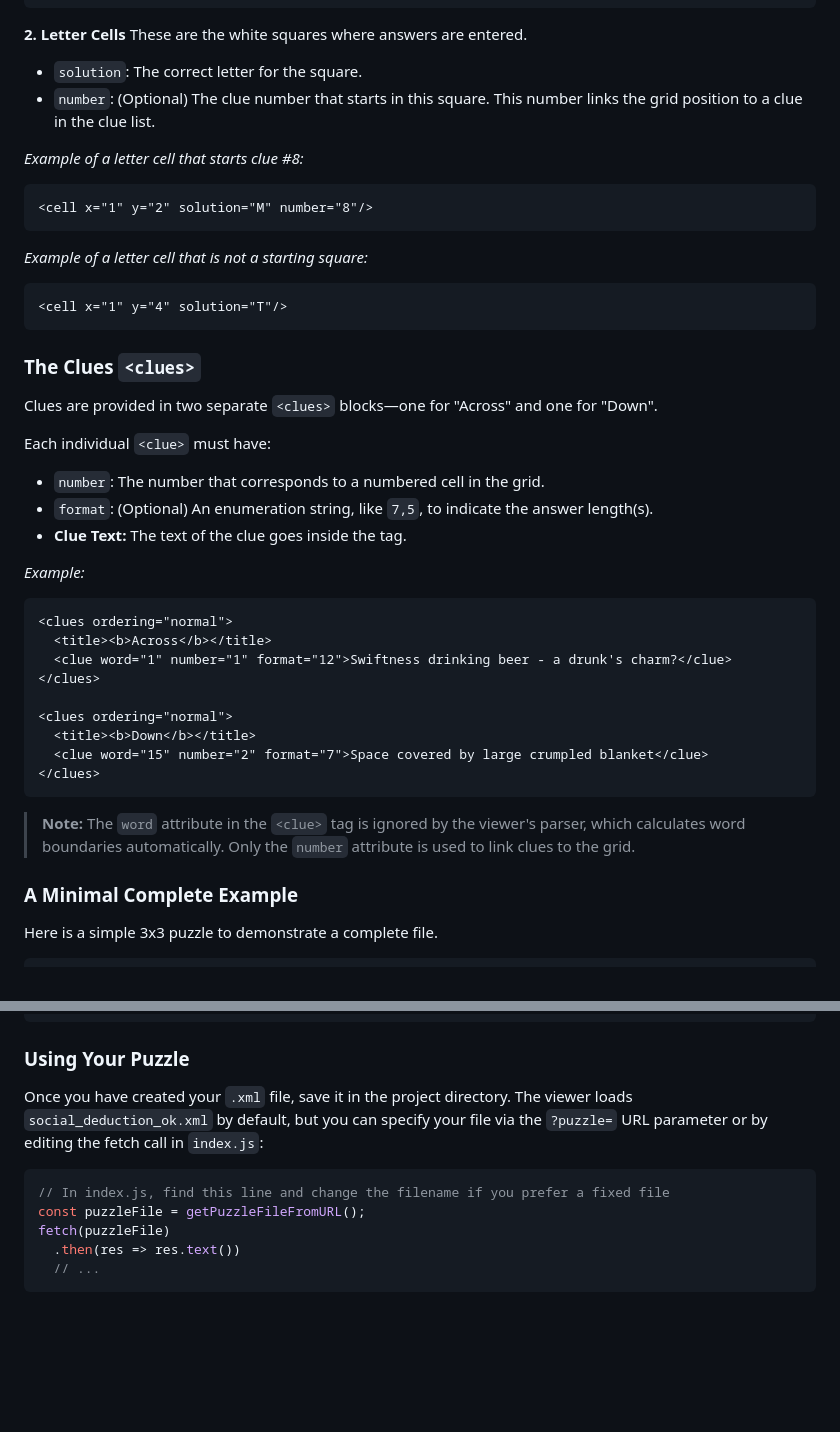
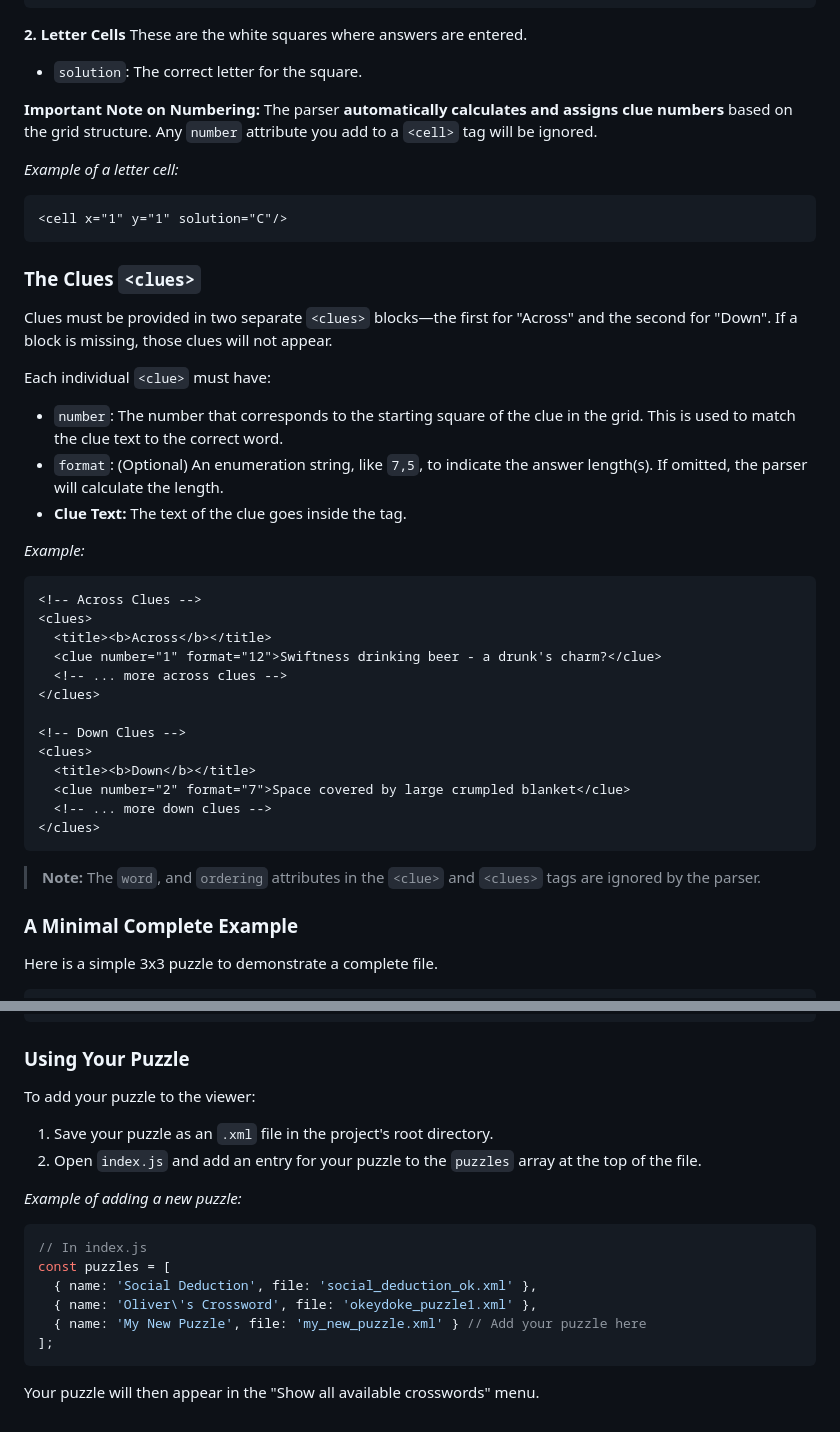
Before and after one commit to niallc/crossword-viewer, a Markdown page: SETTERS.md, 2 parts joined by grey strips. GitHub-like rendering; blank space fills up the shorter version.

````diff
--- a/SETTERS.md
+++ b/SETTERS.md
@@ -61,40 +55,40 @@ These are the black squares in the grid. They are simply defined with `type="blo
 **2. Letter Cells**
 These are the white squares where answers are entered.
 - `solution`: The correct letter for the square.
-- `number`: (Optional) The clue number that starts in this square. This number links the grid position to a clue in the clue list.
 
-*Example of a letter cell that starts clue #8:*
+**Important Note on Numbering:** The parser **automatically calculates and assigns clue numbers** based on the grid structure. Any `number` attribute you add to a `<cell>` tag will be ignored.
+
+*Example of a letter cell:*
 ```xml
-<cell x="1" y="2" solution="M" number="8"/>
-```
-
-*Example of a letter cell that is not a starting square:*
-```xml
-<cell x="1" y="4" solution="T"/>
+<cell x="1" y="1" solution="C"/>
 ```
 
 ### The Clues `<clues>`
 
-Clues are provided in two separate `<clues>` blocks—one for "Across" and one for "Down".
+Clues must be provided in two separate `<clues>` blocks—the first for "Across" and the second for "Down". If a block is missing, those clues will not appear.
 
 Each individual `<clue>` must have:
-- `number`: The number that corresponds to a numbered cell in the grid.
-- `format`: (Optional) An enumeration string, like `7,5`, to indicate the answer length(s).
+- `number`: The number that corresponds to the starting square of the clue in the grid. This is used to match the clue text to the correct word.
+- `format`: (Optional) An enumeration string, like `7,5`, to indicate the answer length(s). If omitted, the parser will calculate the length.
 - **Clue Text:** The text of the clue goes inside the tag.
 
 *Example:*
 ```xml
-<clues ordering="normal">
+<!-- Across Clues -->
+<clues>
   <title><b>Across</b></title>
-  <clue word="1" number="1" format="12">Swiftness drinking beer - a drunk's charm?</clue>
+  <clue number="1" format="12">Swiftness drinking beer - a drunk's charm?</clue>
+  <!-- ... more across clues -->
 </clues>
 
-<clues ordering="normal">
+<!-- Down Clues -->
+<clues>
   <title><b>Down</b></title>
-  <clue word="15" number="2" format="7">Space covered by large crumpled blanket</clue>
+  <clue number="2" format="7">Space covered by large crumpled blanket</clue>
+  <!-- ... more down clues -->
 </clues>
 ```
-> **Note:** The `word` attribute in the `<clue>` tag is ignored by the viewer's parser, which calculates word boundaries automatically. Only the `number` attribute is used to link clues to the grid.
+> **Note:** The `word`, and `ordering` attributes in the `<clue>` and `<clues>` tags are ignored by the parser.
 
 ### A Minimal Complete Example
 
@@ -136,14 +125,17 @@ Here is a simple 3x3 puzzle to demonstrate a complete file.
 
 ### Using Your Puzzle
 
-Once you have created your `.xml` file, save it in the project directory. The
-viewer loads `social_deduction_ok.xml` by default, but you can specify your file
-via the `?puzzle=` URL parameter or by editing the fetch call in `index.js`:
+To add your puzzle to the viewer:
+1.  Save your puzzle as an `.xml` file in the project's root directory.
+2.  Open `index.js` and add an entry for your puzzle to the `puzzles` array at the top of the file.
 
+*Example of adding a new puzzle:*
 ```javascript
-// In index.js, find this line and change the filename if you prefer a fixed file
-const puzzleFile = getPuzzleFileFromURL();
-fetch(puzzleFile)
-  .then(res => res.text())
-  // ...
+// In index.js
+const puzzles = [
+  { name: 'Social Deduction', file: 'social_deduction_ok.xml' },
+  { name: 'Oliver\'s Crossword', file: 'okeydoke_puzzle1.xml' },
+  { name: 'My New Puzzle', file: 'my_new_puzzle.xml' } // Add your puzzle here
+];
 ```
+Your puzzle will then appear in the "Show all available crosswords" menu.
````
Also changed, not shown: other parts of SETTERS.md (+21 -32 lines).
